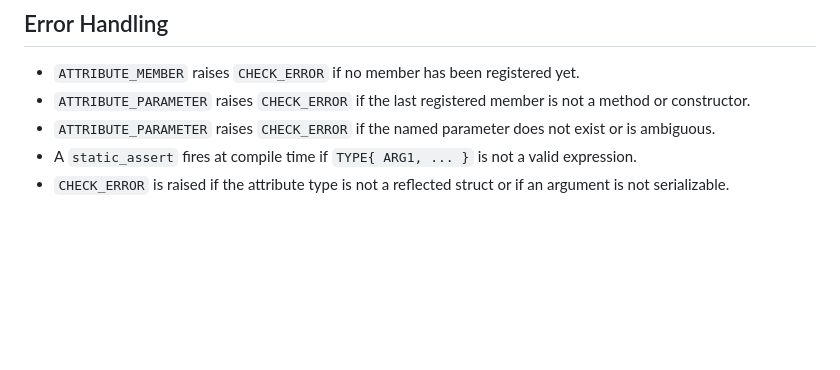
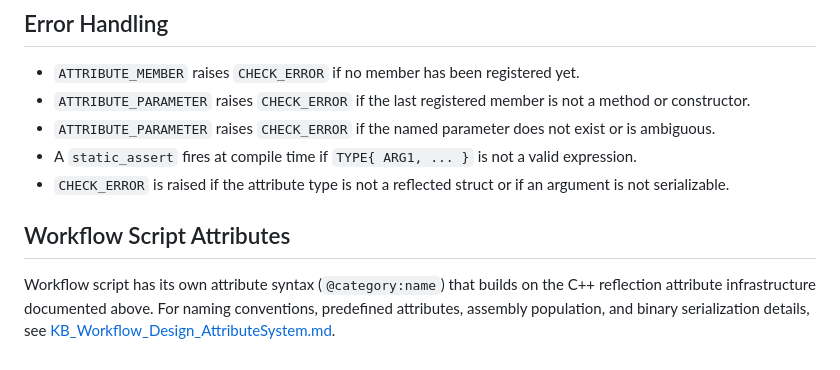
Before and after one commit to vczh-libraries/VlppRegex, a Markdown page: .github/KnowledgeBase/KB_VlppReflection_AttributeRegistration.md, the part around the change. Rendered like a GitHub page; blank space fills up the shorter version.

```diff
--- a/.github/KnowledgeBase/KB_VlppReflection_AttributeRegistration.md
+++ b/.github/KnowledgeBase/KB_VlppReflection_AttributeRegistration.md
@@ -152,3 +152,8 @@ END_CLASS_MEMBER(MyClass)
 - `ATTRIBUTE_PARAMETER` raises `CHECK_ERROR` if the named parameter does not exist or is ambiguous.
 - A `static_assert` fires at compile time if `TYPE{ ARG1, ... }` is not a valid expression.
 - `CHECK_ERROR` is raised if the attribute type is not a reflected struct or if an argument is not serializable.
+
+## Workflow Script Attributes
+
+Workflow script has its own attribute syntax (`@category:name`) that builds on the C++ reflection attribute infrastructure documented above.
+For naming conventions, predefined attributes, assembly population, and binary serialization details, see [KB_Workflow_Design_AttributeSystem.md](./KB_Workflow_Design_AttributeSystem.md).
```
Also changed, not shown: .github/KnowledgeBase/Index.md (+12 -0 lines), .github/KnowledgeBase/KB_Workflow_Design_AttributeSystem.md (added, +76 -0 lines).
